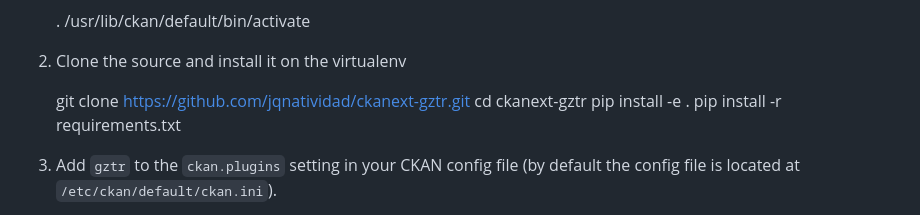
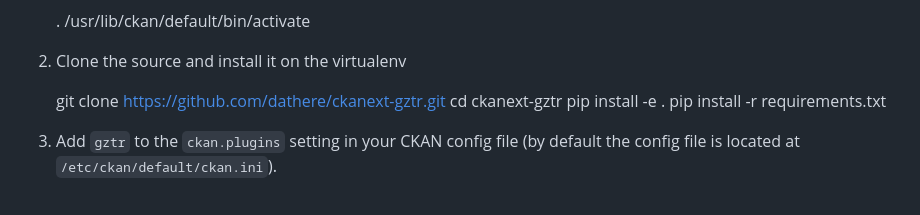
Before and after one commit to dathere/ckanext-gztr, a Markdown page: README.md, the part around the change. Rendered like a GitHub page.

Commit message:
Update README.md
Fixed the URL

```diff
--- a/README.md
+++ b/README.md
@@ -40,7 +40,7 @@ To install ckanext-gztr:
 
 2. Clone the source and install it on the virtualenv
 
-    git clone https://github.com/jqnatividad/ckanext-gztr.git
+    git clone https://github.com/dathere/ckanext-gztr.git
     cd ckanext-gztr
     pip install -e .
 	pip install -r requirements.txt
```
